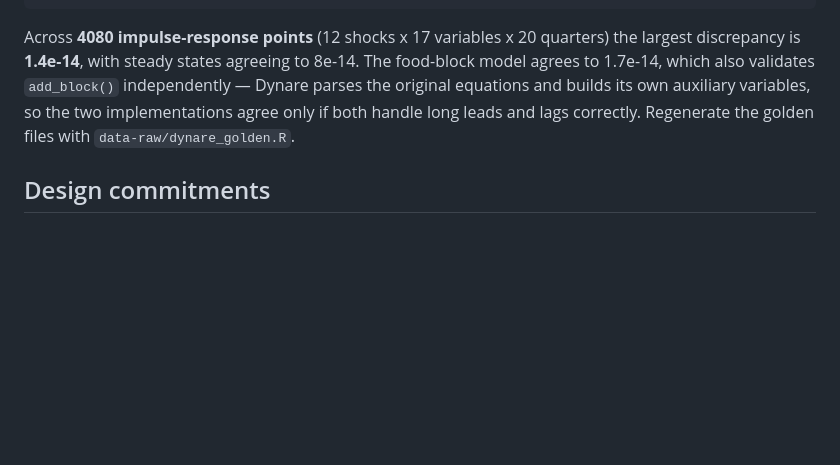
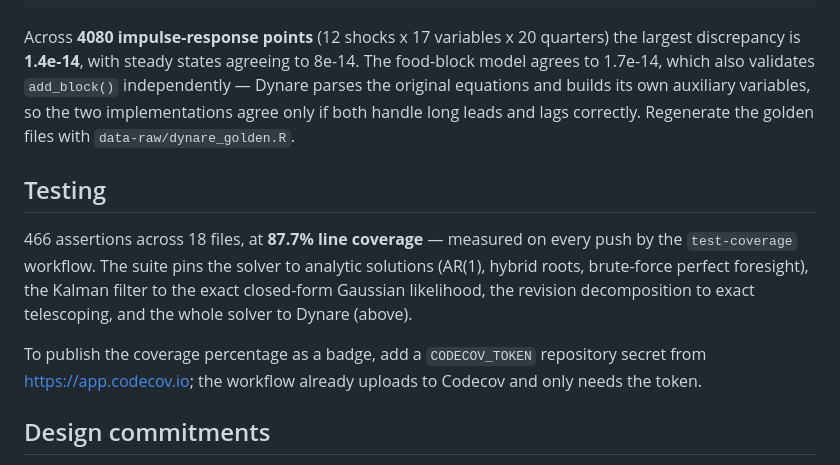
Before and after one commit to Mustapha-Wasseja/qpmR, a Markdown page: README.md, the part around one of its changes. GitHub-like rendering; blank space fills up the shorter version.

Commit message:
Report coverage honestly: workflow badge plus the measured number
Codecov rejects tokenless uploads ("Token required - not valid
tokenless upload"), so the codecov badge would have rendered as
"unknown". Replaced it with the test-coverage workflow status badge and
state the measured figure in the README instead: 466 assertions across
18 files at 87.7% line coverage. The workflow still uploads to Codecov
and only needs a CODECOV_TOKEN secret to light up the percentage badge;
the README says so.

```diff
--- a/README.md
+++ b/README.md
@@ -239,6 +239,19 @@ equations and builds its own auxiliary variables, so the two
 implementations agree only if both handle long leads and lags correctly.
 Regenerate the golden files with `data-raw/dynare_golden.R`.
 
+## Testing
+
+466 assertions across 18 files, at **87.7% line coverage** — measured on
+every push by the `test-coverage` workflow. The suite pins the solver to
+analytic solutions (AR(1), hybrid roots, brute-force perfect foresight),
+the Kalman filter to the exact closed-form Gaussian likelihood, the
+revision decomposition to exact telescoping, and the whole solver to
+Dynare (above).
+
+To publish the coverage percentage as a badge, add a `CODECOV_TOKEN`
+repository secret from <https://app.codecov.io>; the workflow already
+uploads to Codecov and only needs the token.
+
 ## Design commitments
 
 1. **Everything has an escape hatch.** `sol$P`, `sol$Q`, `eigen_table()`
```
Also changed, not shown: other parts of README.md (+1 -1 lines).
